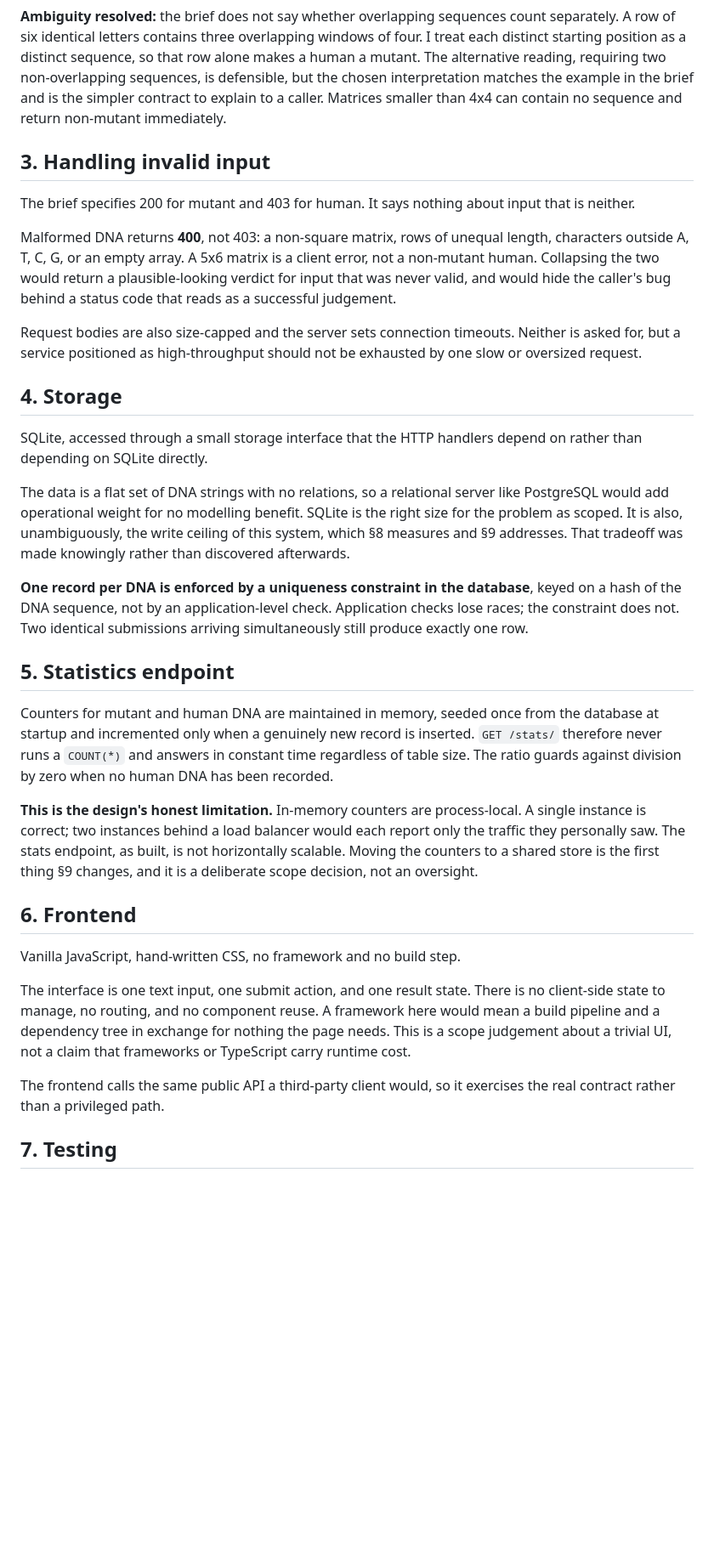
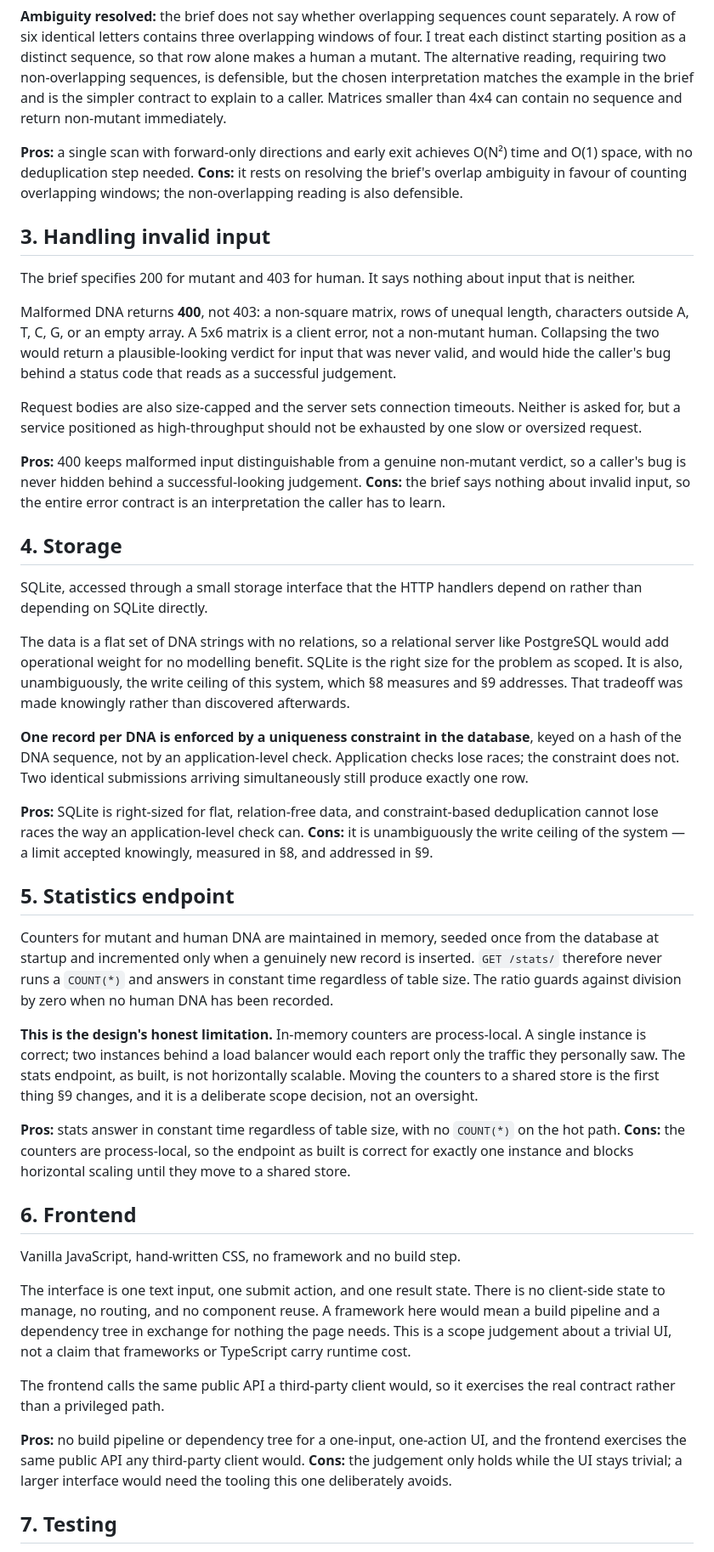
Before and after one commit to ShreyKumar/rif-take-home-challenge, a Markdown page: TECHNICAL_DECISIONS.md, the part around one of its changes. Shown at 85% size. Drawn GitHub-style; blank space fills up the shorter version.

```diff
--- a/TECHNICAL_DECISIONS.md
+++ b/TECHNICAL_DECISIONS.md
@@ -24,6 +27,9 @@ This is O(N²) time and O(1) additional space, which is the floor for a problem
 
 **Ambiguity resolved:** the brief does not say whether overlapping sequences count separately. A row of six identical letters contains three overlapping windows of four. I treat each distinct starting position as a distinct sequence, so that row alone makes a human a mutant. The alternative reading, requiring two non-overlapping sequences, is defensible, but the chosen interpretation matches the example in the brief and is the simpler contract to explain to a caller. Matrices smaller than 4x4 can contain no sequence and return non-mutant immediately.
 
+**Pros:** a single scan with forward-only directions and early exit achieves O(N²) time and O(1) space, with no deduplication step needed.
+**Cons:** it rests on resolving the brief's overlap ambiguity in favour of counting overlapping windows; the non-overlapping reading is also defensible.
+
 ## 3. Handling invalid input
 
 The brief specifies 200 for mutant and 403 for human. It says nothing about input that is neither.
@@ -31,6 +37,9 @@ The brief specifies 200 for mutant and 403 for human. It says nothing about inpu
 Malformed DNA returns **400**, not 403: a non-square matrix, rows of unequal length, characters outside A, T, C, G, or an empty array. A 5x6 matrix is a client error, not a non-mutant human. Collapsing the two would return a plausible-looking verdict for input that was never valid, and would hide the caller's bug behind a status code that reads as a successful judgement.
 
 Request bodies are also size-capped and the server sets connection timeouts. Neither is asked for, but a service positioned as high-throughput should not be exhausted by one slow or oversized request.
+
+**Pros:** 400 keeps malformed input distinguishable from a genuine non-mutant verdict, so a caller's bug is never hidden behind a successful-looking judgement.
+**Cons:** the brief says nothing about invalid input, so the entire error contract is an interpretation the caller has to learn.
 
 ## 4. Storage
 
@@ -40,11 +49,17 @@ The data is a flat set of DNA strings with no relations, so a relational server
 
 **One record per DNA is enforced by a uniqueness constraint in the database**, keyed on a hash of the DNA sequence, not by an application-level check. Application checks lose races; the constraint does not. Two identical submissions arriving simultaneously still produce exactly one row.
 
+**Pros:** SQLite is right-sized for flat, relation-free data, and constraint-based deduplication cannot lose races the way an application-level check can.
+**Cons:** it is unambiguously the write ceiling of the system — a limit accepted knowingly, measured in §8, and addressed in §9.
+
 ## 5. Statistics endpoint
 
 Counters for mutant and human DNA are maintained in memory, seeded once from the database at startup and incremented only when a genuinely new record is inserted. `GET /stats/` therefore never runs a `COUNT(*)` and answers in constant time regardless of table size. The ratio guards against division by zero when no human DNA has been recorded.
 
 **This is the design's honest limitation.** In-memory counters are process-local. A single instance is correct; two instances behind a load balancer would each report only the traffic they personally saw. The stats endpoint, as built, is not horizontally scalable. Moving the counters to a shared store is the first thing §9 changes, and it is a deliberate scope decision, not an oversight.
+
+**Pros:** stats answer in constant time regardless of table size, with no `COUNT(*)` on the hot path.
+**Cons:** the counters are process-local, so the endpoint as built is correct for exactly one instance and blocks horizontal scaling until they move to a shared store.
 
 ## 6. Frontend
 
@@ -54,6 +69,9 @@ The interface is one text input, one submit action, and one result state. There
 
 The frontend calls the same public API a third-party client would, so it exercises the real contract rather than a privileged path.
 
+**Pros:** no build pipeline or dependency tree for a one-input, one-action UI, and the frontend exercises the same public API any third-party client would.
+**Cons:** the judgement only holds while the UI stays trivial; a larger interface would need the tooling this one deliberately avoids.
+
 ## 7. Testing
 
 Tests cover the algorithm, the HTTP handlers, and the storage layer, with the coverage gate enforced in CI so a regression below the threshold fails the build rather than being noticed later.
```
Also changed, not shown: other parts of TECHNICAL_DECISIONS.md (+21 -0 lines).
